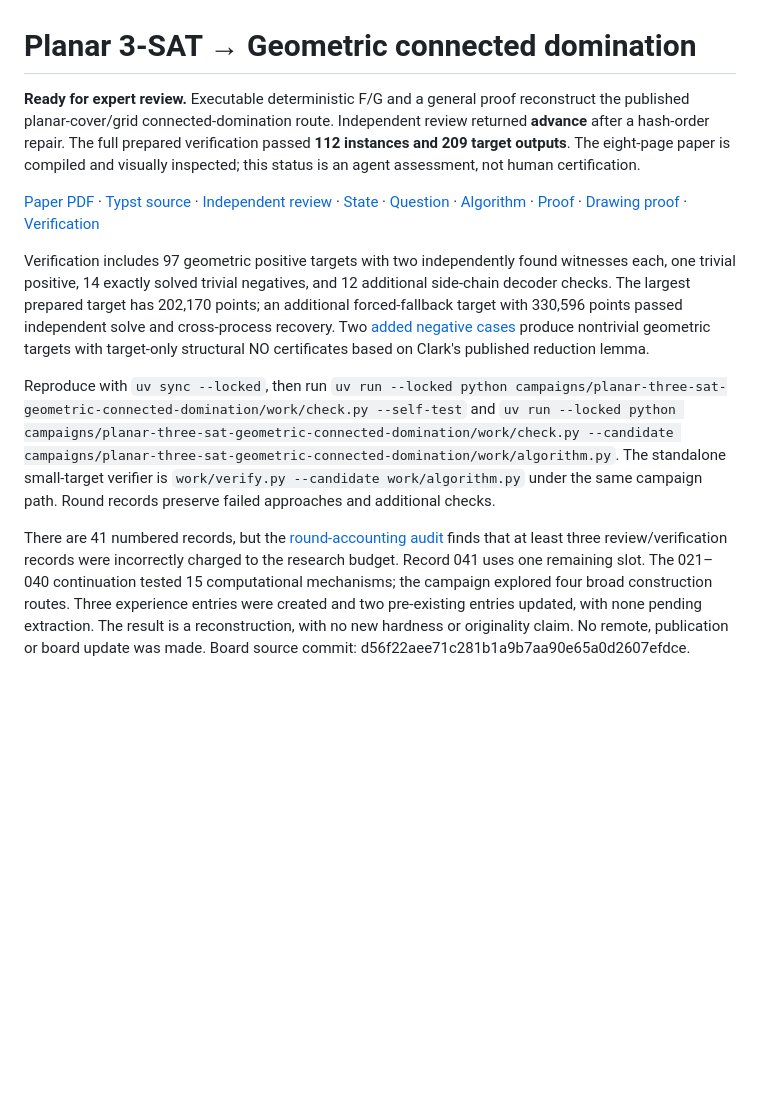
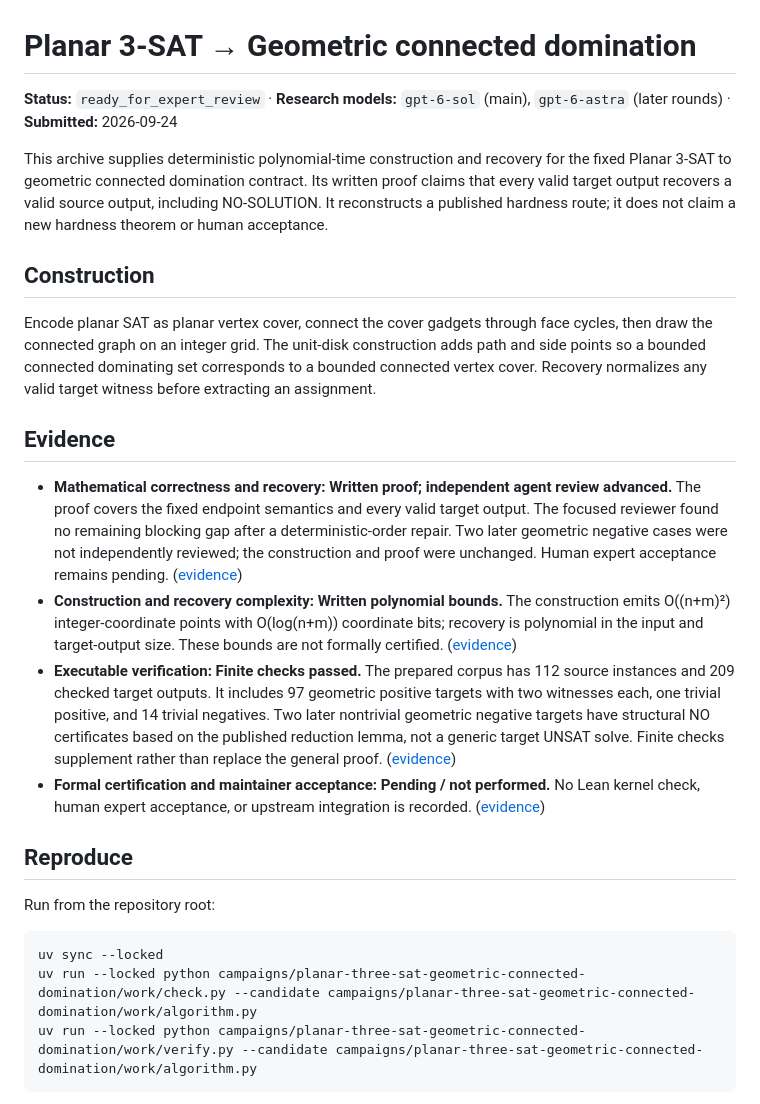
Before and after one commit to reduction-zoo/planar-three-sat-geometric-connected-domination, a Markdown page: README.md, the part around one of its changes. Rendered like a GitHub page; blank space fills up the shorter version.

Commit message:
Prepare public campaign archive

````diff
--- a/README.md
+++ b/README.md
@@ -1,11 +1,27 @@
 # Planar 3-SAT → Geometric connected domination
 
-**Ready for expert review.** Executable deterministic F/G and a general proof reconstruct the published planar-cover/grid connected-domination route. Independent review returned **advance** after a hash-order repair. The full prepared verification passed **112 instances and 209 target outputs**. The eight-page paper is compiled and visually inspected; this status is an agent assessment, not human certification.
+**Status:** `ready_for_expert_review` · **Research models:** `gpt-6-sol` (main), `gpt-6-astra` (later rounds) · **Submitted:** 2026-09-24
 
-[Paper PDF](campaigns/planar-three-sat-geometric-connected-domination/work/manuscript.pdf) · [Typst source](campaigns/planar-three-sat-geometric-connected-domination/work/manuscript.typ) · [Independent review](campaigns/planar-three-sat-geometric-connected-domination/reviews/deterministic-repair/review.md) · [State](campaigns/planar-three-sat-geometric-connected-domination/state.md) · [Question](campaigns/planar-three-sat-geometric-connected-domination/question.md) · [Algorithm](campaigns/planar-three-sat-geometric-connected-domination/work/algorithm.py) · [Proof](campaigns/planar-three-sat-geometric-connected-domination/work/proof.md) · [Drawing proof](campaigns/planar-three-sat-geometric-connected-domination/work/drawing-proof.md) · [Verification](campaigns/planar-three-sat-geometric-connected-domination/work/verification.md)
+This archive supplies deterministic polynomial-time construction and recovery for the fixed Planar 3-SAT to geometric connected domination contract. Its written proof claims that every valid target output recovers a valid source output, including NO-SOLUTION. It reconstructs a published hardness route; it does not claim a new hardness theorem or human acceptance.
 
-Verification includes 97 geometric positive targets with two independently found witnesses each, one trivial positive, 14 exactly solved trivial negatives, and 12 additional side-chain decoder checks. The largest prepared target has 202,170 points; an additional forced-fallback target with 330,596 points passed independent solve and cross-process recovery. Two [added negative cases](campaigns/planar-three-sat-geometric-connected-domination/rounds/041/round.md) produce nontrivial geometric targets with target-only structural NO certificates based on Clark's published reduction lemma.
+## Construction
 
-Reproduce with `uv sync --locked`, then run `uv run --locked python campaigns/planar-three-sat-geometric-connected-domination/work/check.py --self-test` and `uv run --locked python campaigns/planar-three-sat-geometric-connected-domination/work/check.py --candidate campaigns/planar-three-sat-geometric-connected-domination/work/algorithm.py`. The standalone small-target verifier is `work/verify.py --candidate work/algorithm.py` under the same campaign path. Round records preserve failed approaches and additional checks.
+Encode planar SAT as planar vertex cover, connect the cover gadgets through face cycles, then draw the connected graph on an integer grid. The unit-disk construction adds path and side points so a bounded connected dominating set corresponds to a bounded connected vertex cover. Recovery normalizes any valid target witness before extracting an assignment.
 
-There are 41 numbered records, but the [round-accounting audit](campaigns/planar-three-sat-geometric-connected-domination/work/round-accounting-audit.md) finds that at least three review/verification records were incorrectly charged to the research budget. Record 041 uses one remaining slot. The 021–040 continuation tested 15 computational mechanisms; the campaign explored four broad construction routes. Three experience entries were created and two pre-existing entries updated, with none pending extraction. The result is a reconstruction, with no new hardness or originality claim. No remote, publication or board update was made. Board source commit: d56f22aee71c281b1a9b7aa90e65a0d2607efdce.
+## Evidence
+
+- **Mathematical correctness and recovery: Written proof; independent agent review advanced.** The proof covers the fixed endpoint semantics and every valid target output. The focused reviewer found no remaining blocking gap after a deterministic-order repair. Two later geometric negative cases were not independently reviewed; the construction and proof were unchanged. Human expert acceptance remains pending. ([evidence](campaigns/planar-three-sat-geometric-connected-domination/reviews/deterministic-repair/review.md))
+- **Construction and recovery complexity: Written polynomial bounds.** The construction emits O((n+m)²) integer-coordinate points with O(log(n+m)) coordinate bits; recovery is polynomial in the input and target-output size. These bounds are not formally certified. ([evidence](campaigns/planar-three-sat-geometric-connected-domination/work/proof.md))
+- **Executable verification: Finite checks passed.** The prepared corpus has 112 source instances and 209 checked target outputs. It includes 97 geometric positive targets with two witnesses each, one trivial positive, and 14 trivial negatives. Two later nontrivial geometric negative targets have structural NO certificates based on the published reduction lemma, not a generic target UNSAT solve. Finite checks supplement rather than replace the general proof. ([evidence](campaigns/planar-three-sat-geometric-connected-domination/work/verification.md))
+- **Formal certification and maintainer acceptance: Pending / not performed.** No Lean kernel check, human expert acceptance, or upstream integration is recorded. ([evidence](campaigns/planar-three-sat-geometric-connected-domination/state.md))
+
+## Reproduce
+
+Run from the repository root:
+
+```sh
+uv sync --locked
+uv run --locked python campaigns/planar-three-sat-geometric-connected-domination/work/check.py --candidate campaigns/planar-three-sat-geometric-connected-domination/work/algorithm.py
+uv run --locked python campaigns/planar-three-sat-geometric-connected-domination/work/verify.py --candidate campaigns/planar-three-sat-geometric-connected-domination/work/algorithm.py
+```
+
````
Also changed, not shown: other parts of README.md (+12 -0 lines).
